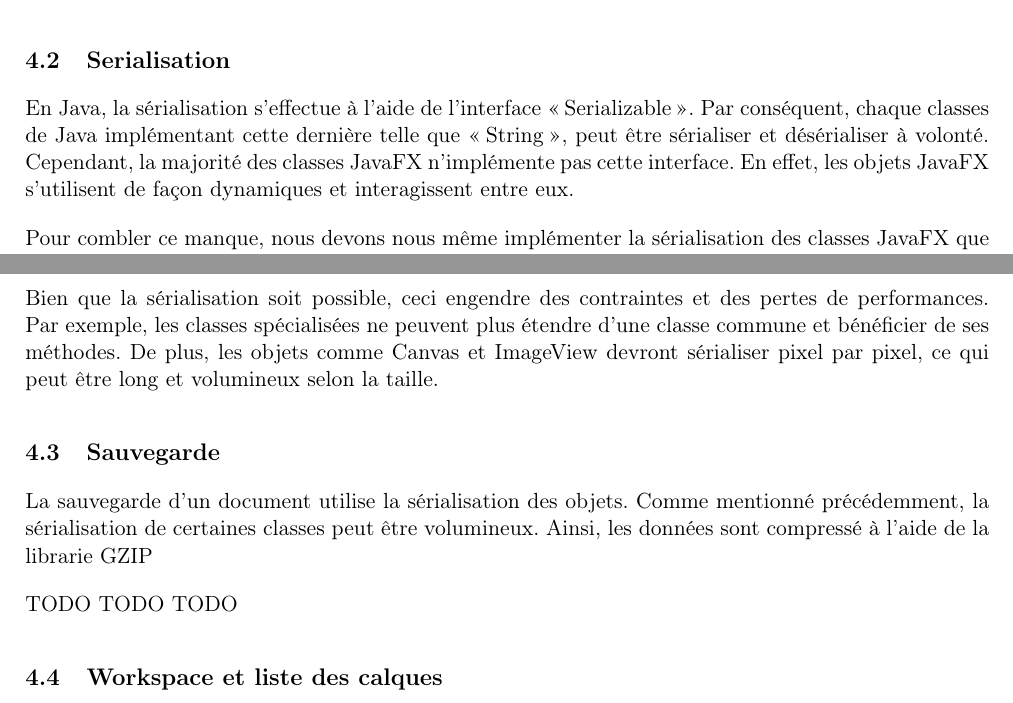
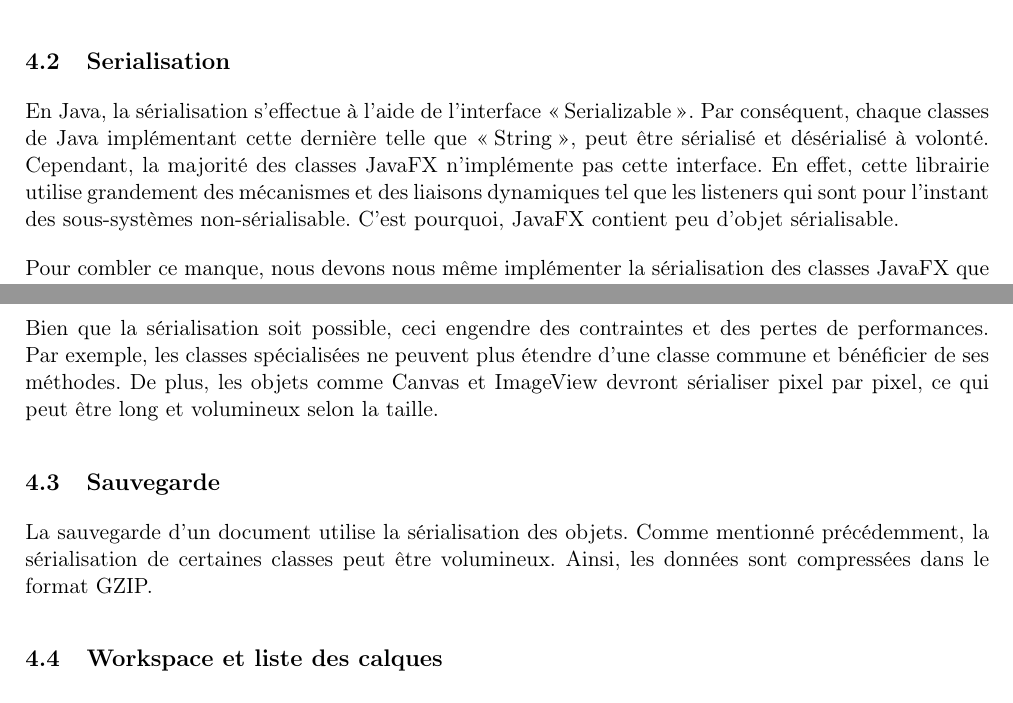
Before and after one commit to GuillaumeMilani/HEIGVD-PRO-Project, a LaTeX document (0_gestion_projet/rapport/rapport.tex, which reads 0_gestion_projet/rapport/description_technique.tex): two parts of pages 7 and 8 of 9, joined at a grey line, cut so that both start at the same text. Compiled offline with pdfLaTeX.

Commit message:
Update documentation seri

```diff
--- a/0_gestion_projet/rapport/description_technique.tex
+++ b/0_gestion_projet/rapport/description_technique.tex
@@ -8,7 +8,7 @@ ImageView, Canvas et Text
 Controller
 
 \subsection{Serialisation}
-En Java, la sérialisation s'effectue à l'aide de l'interface \og Serializable \fg{}. Par conséquent, chaque classes de Java implémentant cette dernière telle que \og String \fg{}, peut être sérialiser et désérialiser à volonté. Cependant, la majorité des classes JavaFX n'implémente pas cette interface. En effet, les objets JavaFX s'utilisent de façon dynamiques et interagissent entre eux.
+En Java, la sérialisation s'effectue à l'aide de l'interface \og Serializable \fg{}. Par conséquent, chaque classes de Java implémentant cette dernière telle que \og String \fg{}, peut être sérialisé et désérialisé à volonté. Cependant, la majorité des classes JavaFX n'implémente pas cette interface. En effet, cette librairie utilise grandement des mécanismes et des liaisons dynamiques tel que les listeners qui sont pour l'instant des sous-systèmes non-sérialisable. C'est pourquoi, JavaFX contient peu d'objet sérialisable.
 
 Pour combler ce manque, nous devons nous même implémenter la sérialisation des classes JavaFX que nous sommes susceptible d'utiliser.
 
@@ -28,9 +28,7 @@ Sur la figure \ref{fig:seri_diag}, nous pouvons voir un diagramme simplifié de
 Bien que la sérialisation soit possible, ceci engendre des contraintes et des pertes de performances. Par exemple, les classes spécialisées ne peuvent plus étendre d'une classe commune et bénéficier de ses méthodes. De plus, les objets comme Canvas et ImageView devront sérialiser pixel par pixel, ce qui peut être long et volumineux selon la taille.
 
 \subsection{Sauvegarde}
-La sauvegarde d'un document utilise la sérialisation des objets. Comme mentionné précédemment, la sérialisation de certaines classes peut être volumineux. Ainsi, les données sont compressé à l'aide de la librarie GZIP
-
-TODO TODO TODO
+La sauvegarde d'un document utilise la sérialisation des objets. Comme mentionné précédemment, la sérialisation de certaines classes peut être volumineux. Ainsi, les données sont compressées dans le format GZIP.
 
 \subsection{Workspace et liste des calques}
 TODO TODO TODO
```
Also changed, not shown: 0_gestion_projet/rapport/rapport.pdf.
